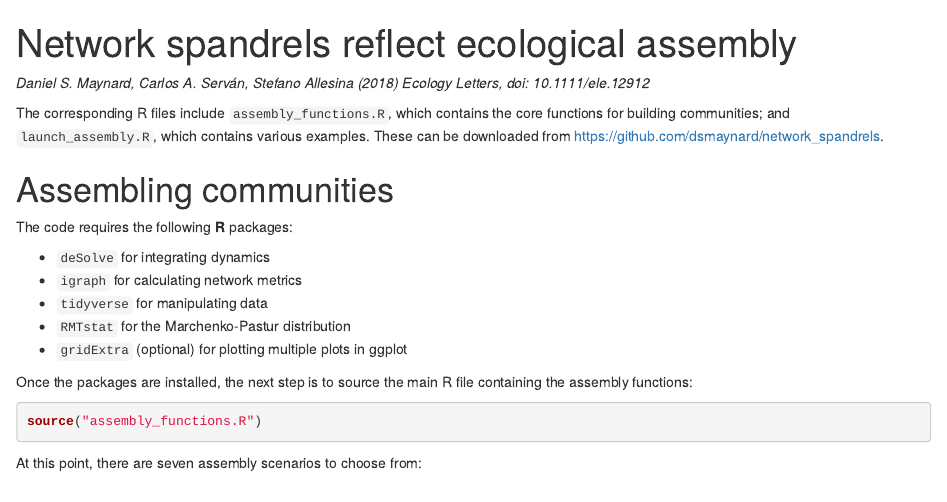
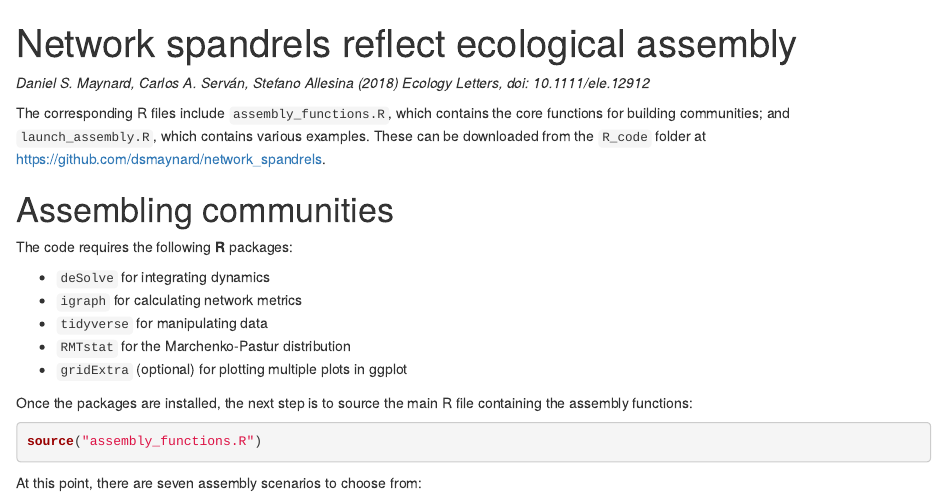
Before and after one commit to dsmaynard/network_spandrels, an R Markdown document (docs/index.Rmd): the page in a window 1100 px wide, from its top. Rendered offline with R 4.5, knitr and Pandoc, with nearby package versions; code that draws random numbers runs with fixed seeds of ours.

Commit message:
Edited index

```diff
--- a/docs/index.Rmd
+++ b/docs/index.Rmd
@@ -9,7 +9,7 @@ output: html_document
 
 
 
-The corresponding R files include `assembly_functions.R`, which contains the core functions for building communities; and `launch_assembly.R`, which contains various examples. These can be downloaded from https://github.com/dsmaynard/network_spandrels.
+The corresponding R files include `assembly_functions.R`, which contains the core functions for building communities; and `launch_assembly.R`, which contains various examples. These can be downloaded from the `R_code` folder at https://github.com/dsmaynard/network_spandrels.
 
 # Assembling communities
 
```
Also changed, not shown: 1 other file.
